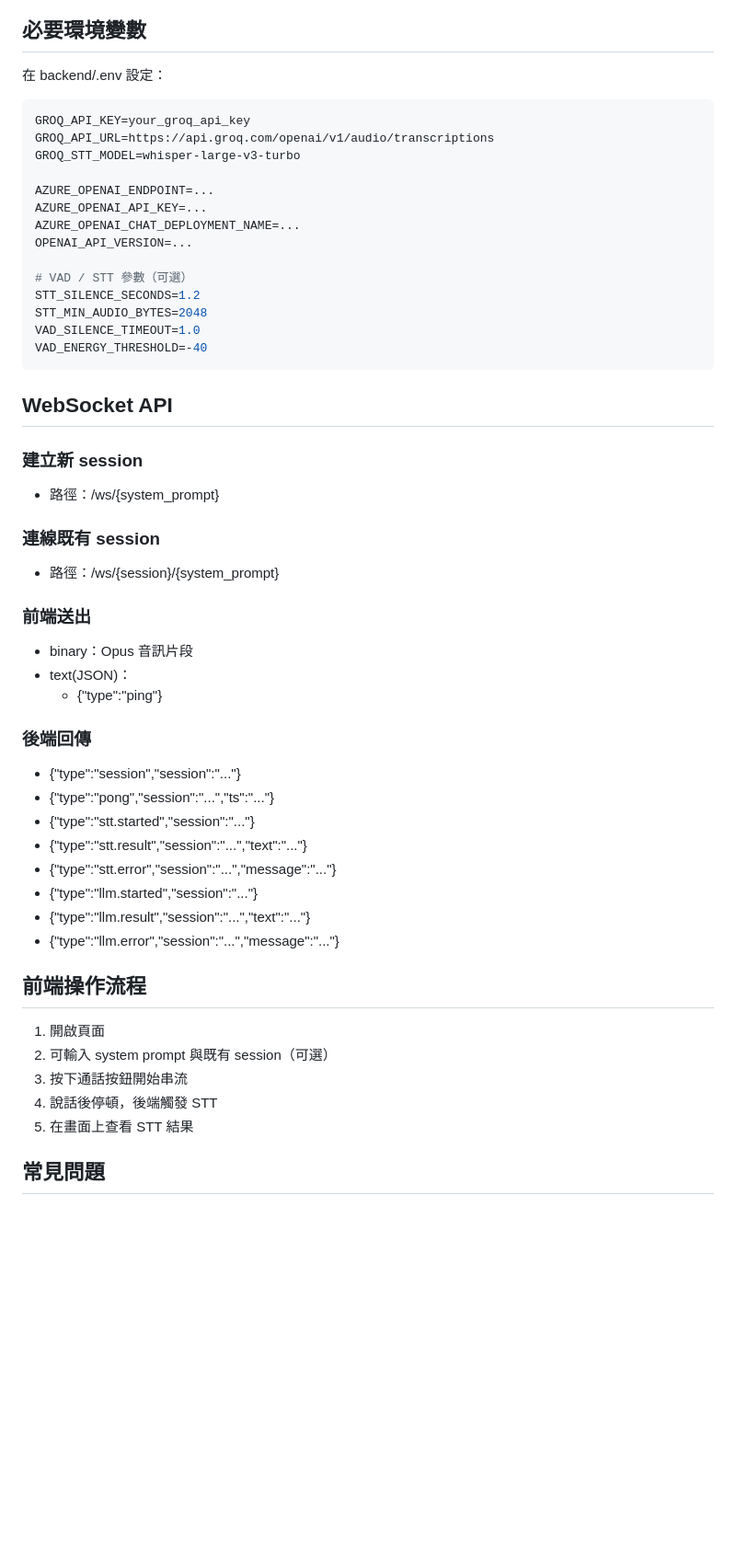
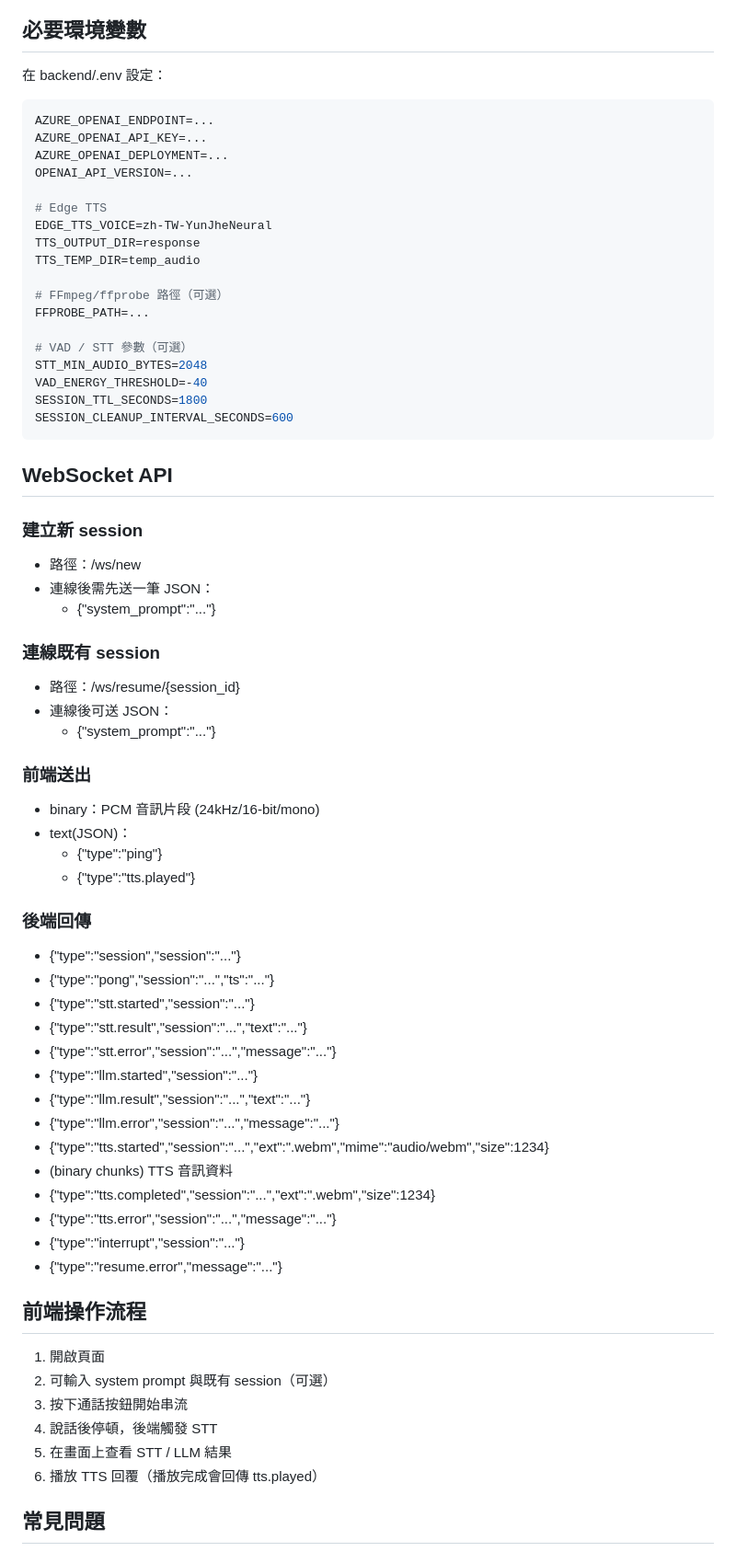
Before and after one commit to YENpsychopomp/fullduplex, a Markdown page: README.md, the part around one of its changes. Shown at 92% size. Drawn GitHub-style; blank space fills up the shorter version.

````diff
--- a/README.md
+++ b/README.md
@@ -67,37 +75,46 @@ uvicorn main:app --reload --port 8000
 在 backend/.env 設定：
 
 ```env
-GROQ_API_KEY=your_groq_api_key
-GROQ_API_URL=https://api.groq.com/openai/v1/audio/transcriptions
-GROQ_STT_MODEL=whisper-large-v3-turbo
-
 AZURE_OPENAI_ENDPOINT=...
 AZURE_OPENAI_API_KEY=...
-AZURE_OPENAI_CHAT_DEPLOYMENT_NAME=...
+AZURE_OPENAI_DEPLOYMENT=...
 OPENAI_API_VERSION=...
 
+# Edge TTS
+EDGE_TTS_VOICE=zh-TW-YunJheNeural
+TTS_OUTPUT_DIR=response
+TTS_TEMP_DIR=temp_audio
+
+# FFmpeg/ffprobe 路徑（可選）
+FFPROBE_PATH=...
+
 # VAD / STT 參數（可選）
-STT_SILENCE_SECONDS=1.2
 STT_MIN_AUDIO_BYTES=2048
-VAD_SILENCE_TIMEOUT=1.0
 VAD_ENERGY_THRESHOLD=-40
+SESSION_TTL_SECONDS=1800
+SESSION_CLEANUP_INTERVAL_SECONDS=600
 ```
 
 ## WebSocket API
 
 ### 建立新 session
 
-- 路徑：/ws/{system_prompt}
+- 路徑：/ws/new
+- 連線後需先送一筆 JSON：
+	- {"system_prompt":"..."}
 
 ### 連線既有 session
 
-- 路徑：/ws/{session}/{system_prompt}
+- 路徑：/ws/resume/{session_id}
+- 連線後可送 JSON：
+	- {"system_prompt":"..."}
 
 ### 前端送出
 
-- binary：Opus 音訊片段
+- binary：PCM 音訊片段 (24kHz/16-bit/mono)
 - text(JSON)：
 	- {"type":"ping"}
+	- {"type":"tts.played"}
 
 ### 後端回傳
 
@@ -109,6 +126,12 @@ VAD_ENERGY_THRESHOLD=-40
 - {"type":"llm.started","session":"..."}
 - {"type":"llm.result","session":"...","text":"..."}
 - {"type":"llm.error","session":"...","message":"..."}
+- {"type":"tts.started","session":"...","ext":".webm","mime":"audio/webm","size":1234}
+- (binary chunks) TTS 音訊資料
+- {"type":"tts.completed","session":"...","ext":".webm","size":1234}
+- {"type":"tts.error","session":"...","message":"..."}
+- {"type":"interrupt","session":"..."}
+- {"type":"resume.error","message":"..."}
 
 ## 前端操作流程
 
@@ -116,7 +139,8 @@ VAD_ENERGY_THRESHOLD=-40
 2. 可輸入 system prompt 與既有 session（可選）
 3. 按下通話按鈕開始串流
 4. 說話後停頓，後端觸發 STT
-5. 在畫面上查看 STT 結果
+5. 在畫面上查看 STT / LLM 結果
+6. 播放 TTS 回覆（播放完成會回傳 tts.played）
 
 ## 常見問題
 
````
Also changed, not shown: other parts of README.md (+33 -22 lines).
